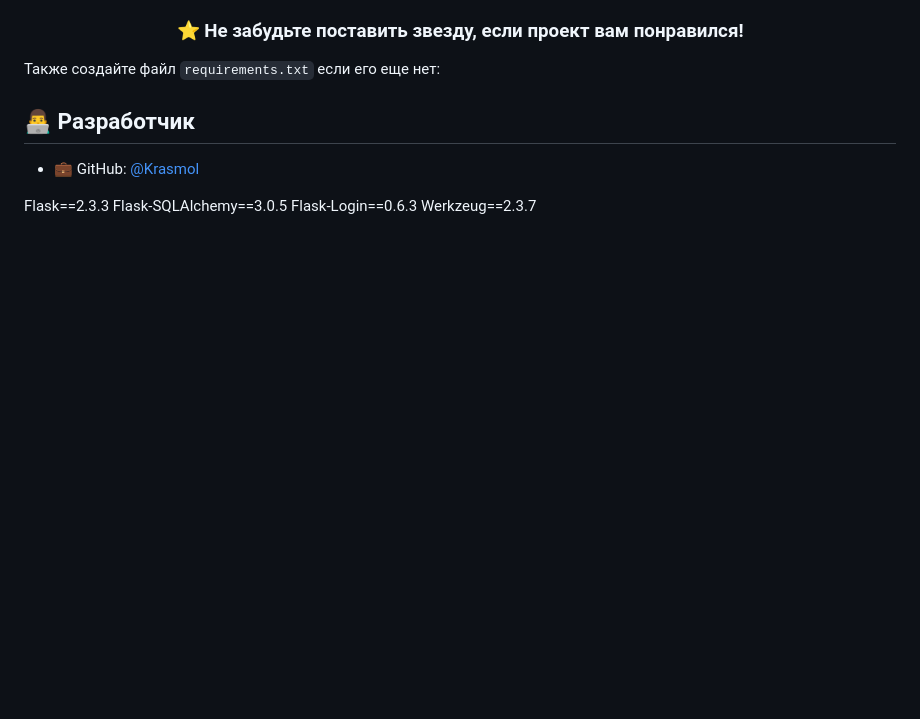
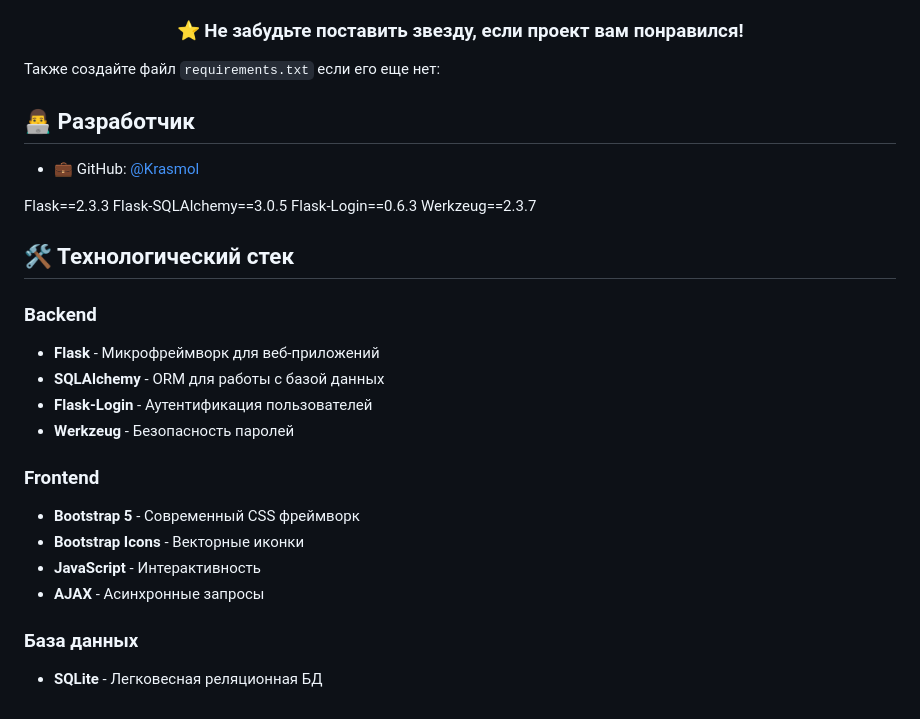
Before and after one commit to Krasmol/platform_for_freelancers, a Markdown page: README.md, the part around the change. Rendered like a GitHub page; blank space fills up the shorter version.

Commit message:
Update README.md
добавлено инфо про техн.стек

```diff
--- a/README.md
+++ b/README.md
@@ -235,3 +235,21 @@ Flask==2.3.3
 Flask-SQLAlchemy==3.0.5
 Flask-Login==0.6.3
 Werkzeug==2.3.7
+
+
+## 🛠 Технологический стек
+
+### Backend
+- **Flask** - Микрофреймворк для веб-приложений
+- **SQLAlchemy** - ORM для работы с базой данных
+- **Flask-Login** - Аутентификация пользователей
+- **Werkzeug** - Безопасность паролей
+
+### Frontend
+- **Bootstrap 5** - Современный CSS фреймворк
+- **Bootstrap Icons** - Векторные иконки
+- **JavaScript** - Интерактивность
+- **AJAX** - Асинхронные запросы
+
+### База данных
+- **SQLite** - Легковесная реляционная БД
```
